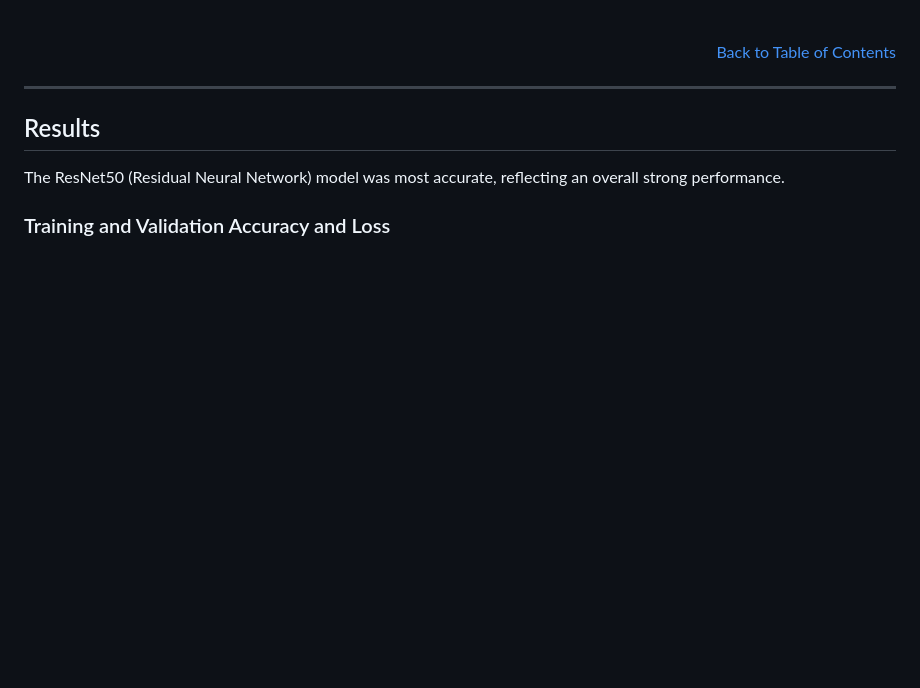
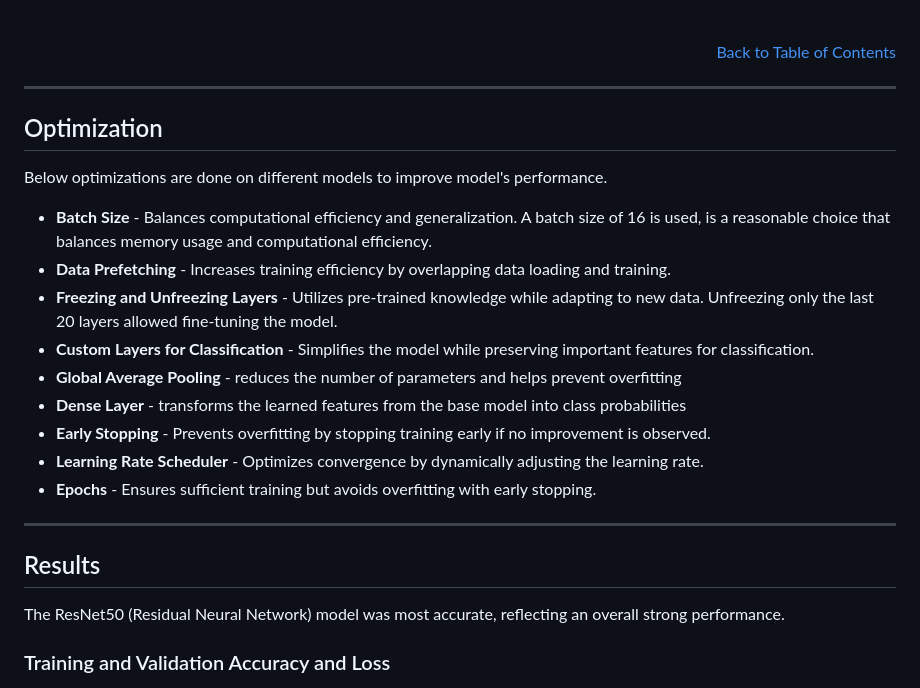
Before and after one commit to epsilonite/machine-learning-project, a Markdown page: README.md, the part around one of its changes. Drawn GitHub-style; blank space fills up the shorter version.

```diff
--- a/README.md
+++ b/README.md
@@ -140,6 +142,22 @@ ResNet50 Model:
 <p align="right">
   <a href="https://github.com/epsilonite/machine-learning-project#table-of-contents">Back to Table of Contents</a>
 </p>
+
+---
+
+## Optimization
+
+Below optimizations are done on different models to improve model's performance.
+
+* **Batch Size** - Balances computational efficiency and generalization. A batch size of 16 is used, is a reasonable choice that balances memory usage and computational efficiency.
+* **Data Prefetching** - Increases training efficiency by overlapping data loading and training.
+* **Freezing and Unfreezing Layers** - Utilizes pre-trained knowledge while adapting to new data. Unfreezing only the last 20 layers allowed fine-tuning the model.
+* **Custom Layers for Classification** - Simplifies the model while preserving important features for classification.
+* **Global Average Pooling** - reduces the number of parameters and helps prevent overfitting
+* **Dense Layer** - transforms the learned features from the base model into class probabilities
+* **Early Stopping** - Prevents overfitting by stopping training early if no improvement is observed.
+* **Learning Rate Scheduler** - Optimizes convergence by dynamically adjusting the learning rate.
+* **Epochs** - Ensures sufficient training but avoids overfitting with early stopping.
 
 ---
 
```
Also changed, not shown: other parts of README.md (+2 -0 lines).
